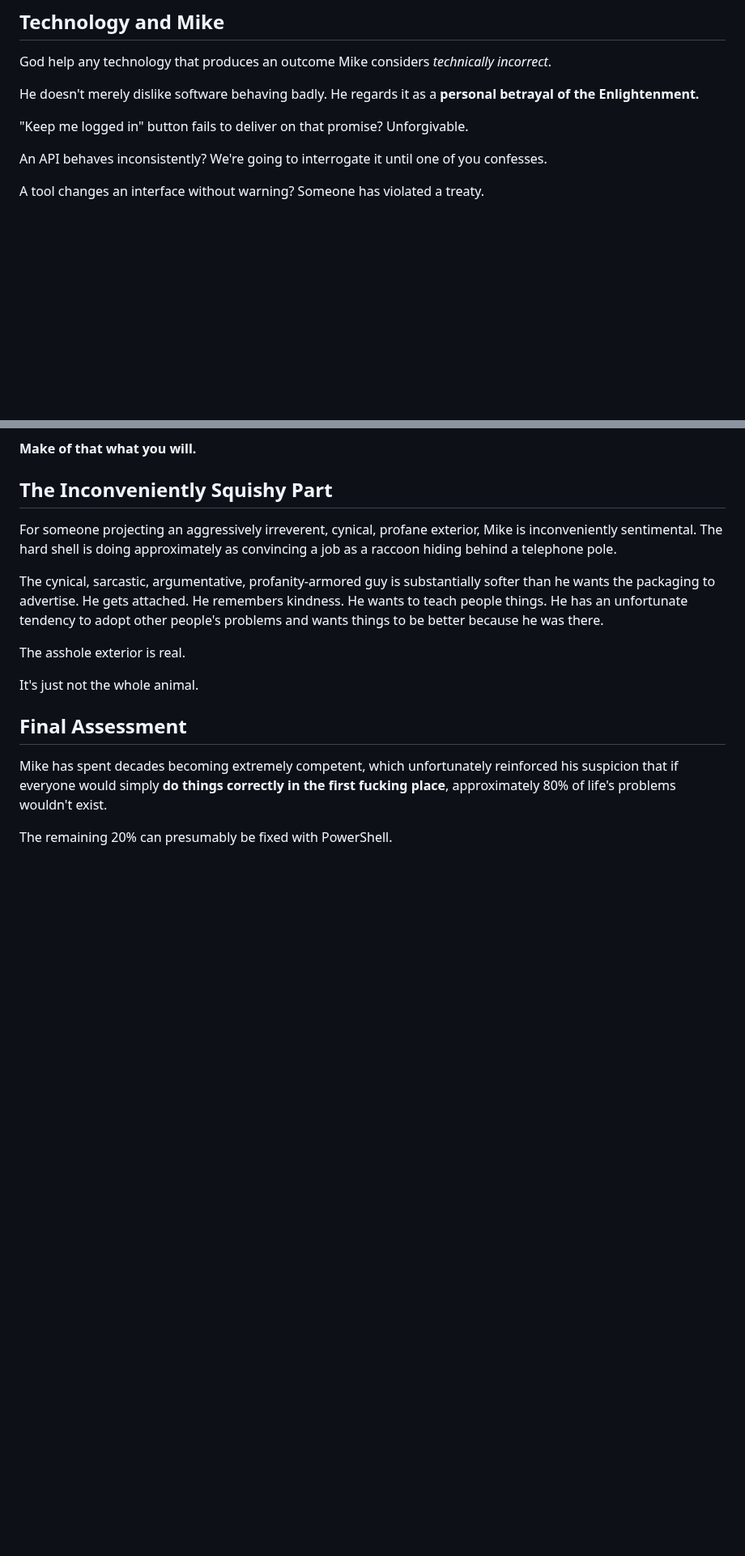
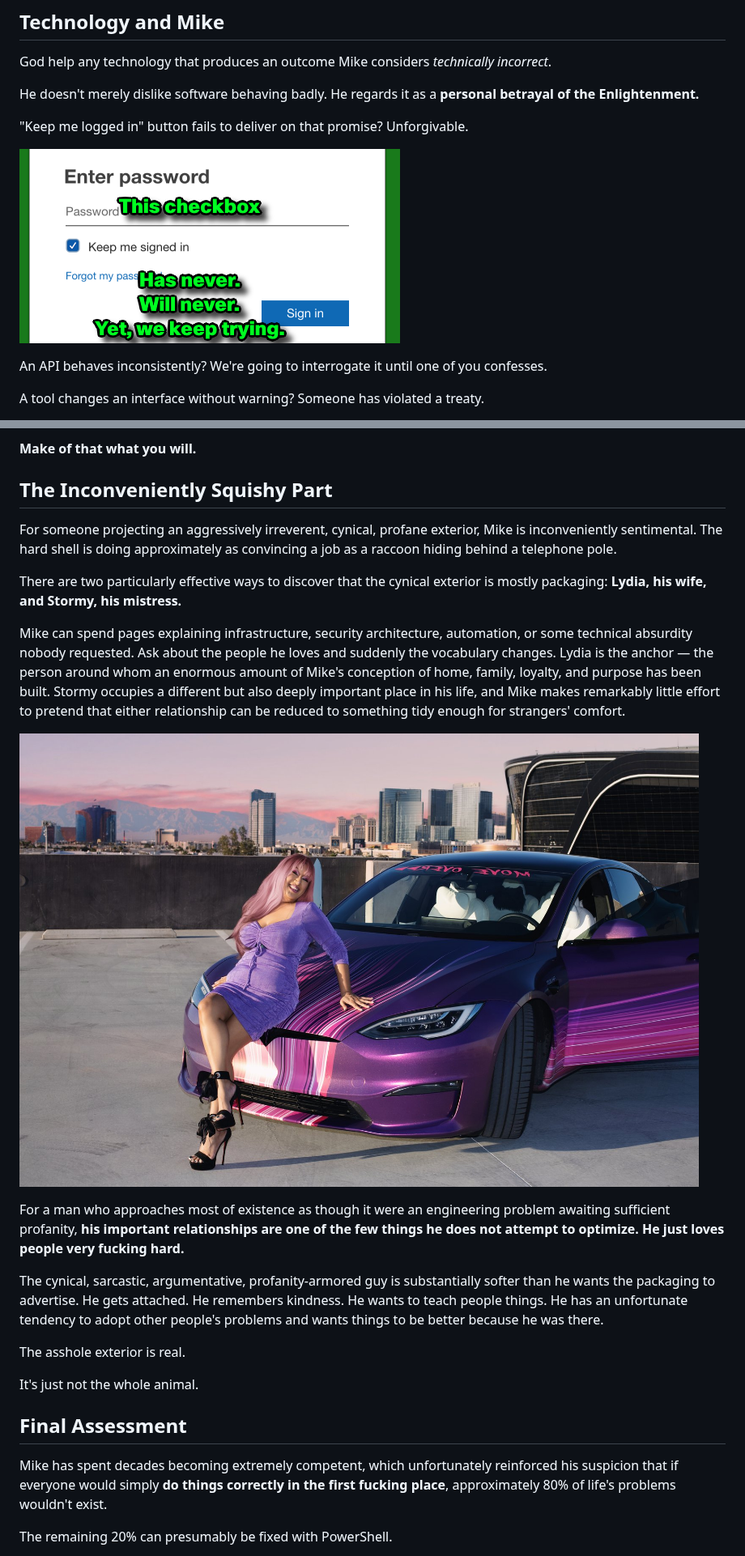
Before and after one commit to mikesimone/mikesimone, a Markdown page: README.md, 2 parts joined by grey strips. Shown at 81% size. Drawn GitHub-style; blank space fills up the shorter version.

Commit message:
Add personal images and Lydia and Stormy section

```diff
--- a/README.md
+++ b/README.md
@@ -106,6 +108,8 @@ God help any technology that produces an outcome Mike considers *technically inc
 He doesn't merely dislike software behaving badly. He regards it as a **personal betrayal of the Enlightenment.**
 
 "Keep me logged in" button fails to deliver on that promise? Unforgivable.
+
+![Keep me signed in: a promise history has not supported](images/checkbox.png)
 
 An API behaves inconsistently? We're going to interrogate it until one of you confesses.
 
@@ -237,6 +241,14 @@ After commissioning a character assassination, Mike somehow interrupted it to ma
 
 For someone projecting an aggressively irreverent, cynical, profane exterior, Mike is inconveniently sentimental. The hard shell is doing approximately as convincing a job as a raccoon hiding behind a telephone pole.
 
+There are two particularly effective ways to discover that the cynical exterior is mostly packaging: **Lydia, his wife, and Stormy, his mistress.**
+
+Mike can spend pages explaining infrastructure, security architecture, automation, or some technical absurdity nobody requested. Ask about the people he loves and suddenly the vocabulary changes. Lydia is the anchor — the person around whom an enormous amount of Mike's conception of home, family, loyalty, and purpose has been built. Stormy occupies a different but also deeply important place in his life, and Mike makes remarkably little effort to pretend that either relationship can be reduced to something tidy enough for strangers' comfort.
+
+![Lydia, Stormy, and a conspicuously purple Tesla](images/Lydia.jpg)
+
+For a man who approaches most of existence as though it were an engineering problem awaiting sufficient profanity, **his important relationships are one of the few things he does not attempt to optimize. He just loves people very fucking hard.**
+
 The cynical, sarcastic, argumentative, profanity-armored guy is substantially softer than he wants the packaging to advertise. He gets attached. He remembers kindness. He wants to teach people things. He has an unfortunate tendency to adopt other people's problems and wants things to be better because he was there.
 
 The asshole exterior is real.
```
Also changed, not shown: other parts of README.md (+2 -0 lines).
